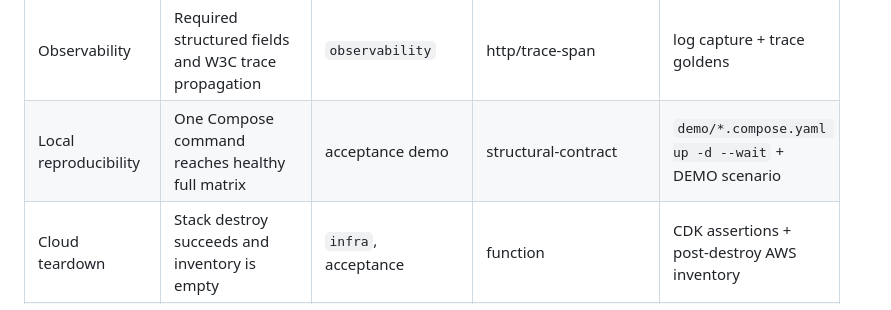
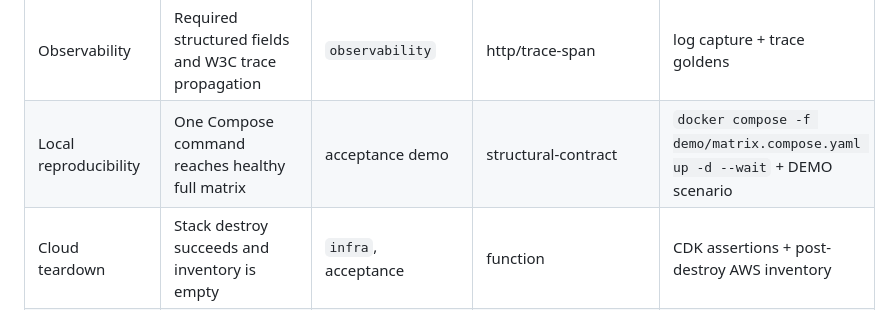
Before and after one commit to maximalfocus/stateless-mcp-incident-lab-prd, a Markdown page: PLAN-001-stateless-core.md, the part around the change. Rendered like a GitHub page.

Commit message:
peerreview: round 2 — scope result metadata and matrix verification
Co-Authored-By: GPT-5.6 Codex <noreply@openai.com>

Co-Authored-By: Claude Code <noreply@anthropic.com>

```diff
--- a/PLAN-001-stateless-core.md
+++ b/PLAN-001-stateless-core.md
@@ -151,7 +151,7 @@ These receive no golden files in PLAN-001.
 | MRTR integrity | Tamper, expiry, wrong-call reuse rejected; state redacted | `mrtr`, `security` | tool-call/http | MRTR negative suite + log assertions |
 | Dependency safety | No unsuppressed high/critical known CVEs | `dependencies` | function | `npm audit --audit-level=high`; dated expiring suppressions only |
 | Observability | Required structured fields and W3C trace propagation | `observability` | http/trace-span | log capture + trace goldens |
-| Local reproducibility | One Compose command reaches healthy full matrix | acceptance demo | structural-contract | `demo/*.compose.yaml up -d --wait` + DEMO scenario |
+| Local reproducibility | One Compose command reaches healthy full matrix | acceptance demo | structural-contract | `docker compose -f demo/matrix.compose.yaml up -d --wait` + DEMO scenario |
 | Cloud teardown | Stack destroy succeeds and inventory is empty | `infra`, acceptance | function | CDK assertions + post-destroy AWS inventory |
 | Cost | Measured after ephemeral run | acceptance report | documentation-contract | AWS Cost Explorer value, or `unverified (disclosed)` if billing data is delayed |
 
```
Also changed, not shown: PRD.md (+1 -1 lines).
